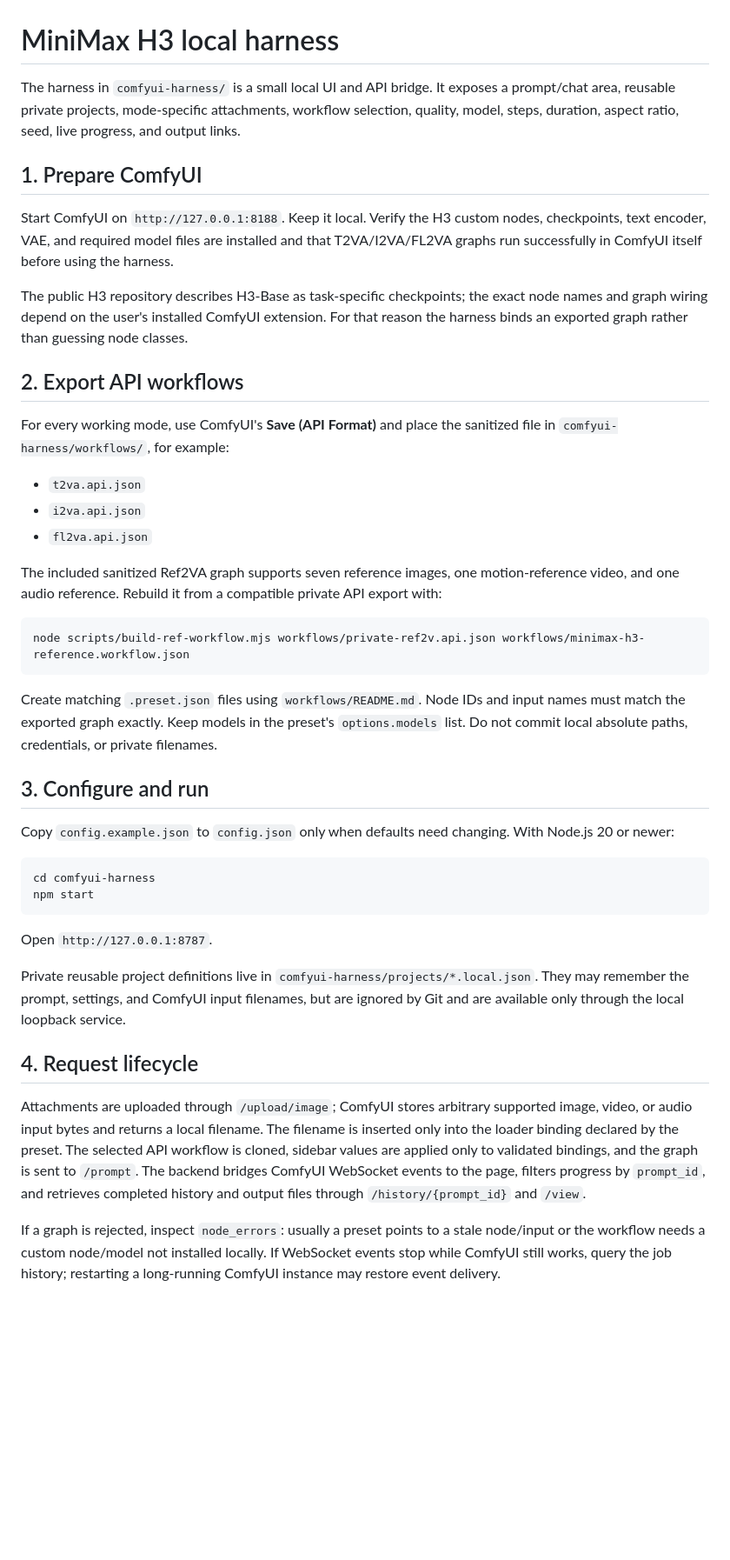
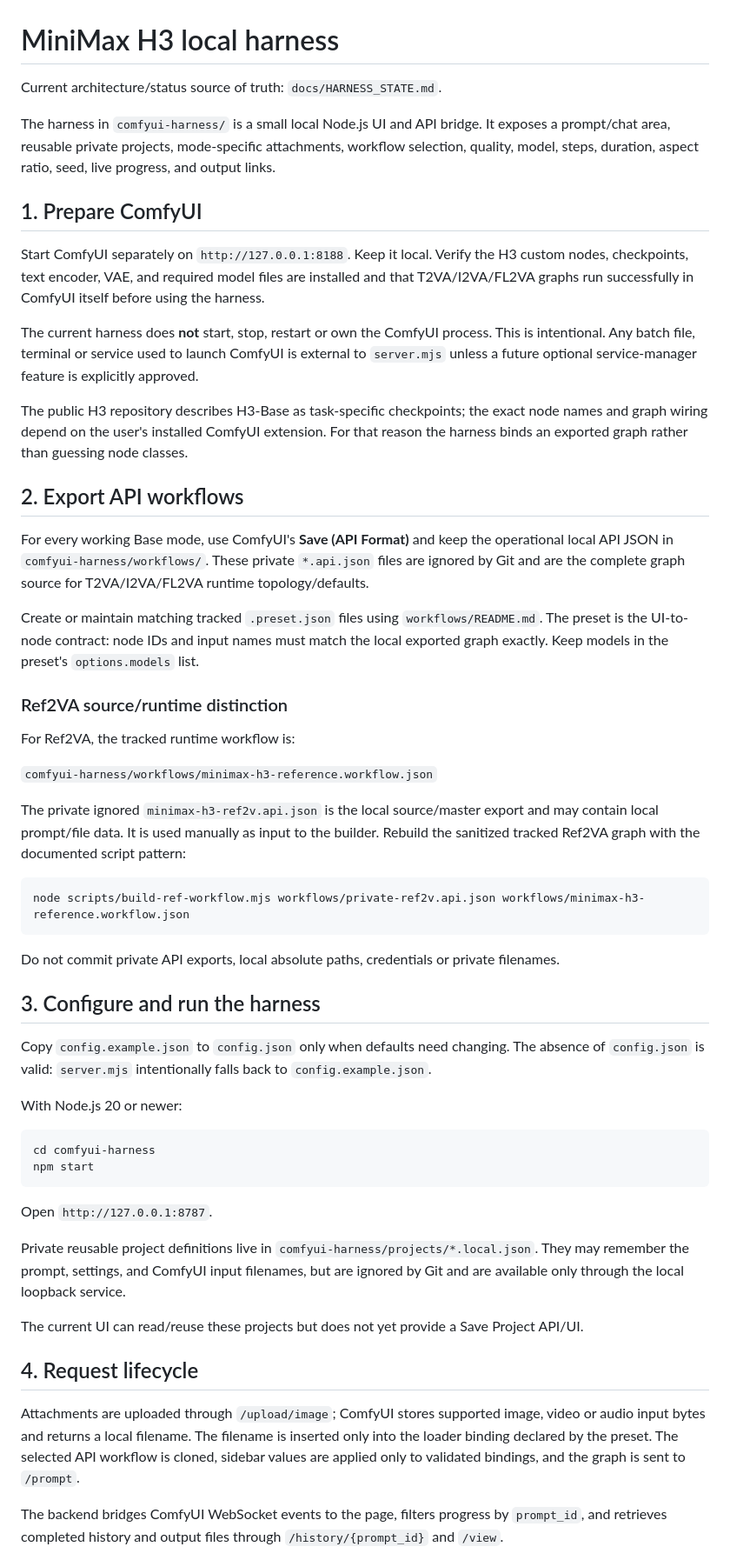
Before and after one commit to mrhz1973/ai-video-director, a Markdown page: docs/COMFYUI_H3_SETUP.md, the part around one of its changes. Shown at 87% size. Drawn GitHub-style; blank space fills up the shorter version.

Commit message:
docs: clarify operational H3 harness behavior

````diff
--- a/docs/COMFYUI_H3_SETUP.md
+++ b/docs/COMFYUI_H3_SETUP.md
@@ -1,32 +1,42 @@
 # MiniMax H3 local harness
 
-The harness in `comfyui-harness/` is a small local UI and API bridge. It exposes a prompt/chat area, reusable private projects, mode-specific attachments, workflow selection, quality, model, steps, duration, aspect ratio, seed, live progress, and output links.
+Current architecture/status source of truth: `docs/HARNESS_STATE.md`.
+
+The harness in `comfyui-harness/` is a small local Node.js UI and API bridge. It exposes a prompt/chat area, reusable private projects, mode-specific attachments, workflow selection, quality, model, steps, duration, aspect ratio, seed, live progress, and output links.
 
 ## 1. Prepare ComfyUI
 
-Start ComfyUI on `http://127.0.0.1:8188`. Keep it local. Verify the H3 custom nodes, checkpoints, text encoder, VAE, and required model files are installed and that T2VA/I2VA/FL2VA graphs run successfully in ComfyUI itself before using the harness.
+Start ComfyUI separately on `http://127.0.0.1:8188`. Keep it local. Verify the H3 custom nodes, checkpoints, text encoder, VAE, and required model files are installed and that T2VA/I2VA/FL2VA graphs run successfully in ComfyUI itself before using the harness.
+
+The current harness does **not** start, stop, restart or own the ComfyUI process. This is intentional. Any batch file, terminal or service used to launch ComfyUI is external to `server.mjs` unless a future optional service-manager feature is explicitly approved.
 
 The public H3 repository describes H3-Base as task-specific checkpoints; the exact node names and graph wiring depend on the user's installed ComfyUI extension. For that reason the harness binds an exported graph rather than guessing node classes.
 
 ## 2. Export API workflows
 
-For every working mode, use ComfyUI's **Save (API Format)** and place the sanitized file in `comfyui-harness/workflows/`, for example:
+For every working Base mode, use ComfyUI's **Save (API Format)** and keep the operational local API JSON in `comfyui-harness/workflows/`. These private `*.api.json` files are ignored by Git and are the complete graph source for T2VA/I2VA/FL2VA runtime topology/defaults.
 
-- `t2va.api.json`
-- `i2va.api.json`
-- `fl2va.api.json`
+Create or maintain matching tracked `.preset.json` files using `workflows/README.md`. The preset is the UI-to-node contract: node IDs and input names must match the local exported graph exactly. Keep models in the preset's `options.models` list.
 
-The included sanitized Ref2VA graph supports seven reference images, one motion-reference video, and one audio reference. Rebuild it from a compatible private API export with:
+### Ref2VA source/runtime distinction
+
+For Ref2VA, the tracked runtime workflow is:
+
+`comfyui-harness/workflows/minimax-h3-reference.workflow.json`
+
+The private ignored `minimax-h3-ref2v.api.json` is the local source/master export and may contain local prompt/file data. It is used manually as input to the builder. Rebuild the sanitized tracked Ref2VA graph with the documented script pattern:
 
 ```text
 node scripts/build-ref-workflow.mjs workflows/private-ref2v.api.json workflows/minimax-h3-reference.workflow.json
 ```
 
-Create matching `.preset.json` files using `workflows/README.md`. Node IDs and input names must match the exported graph exactly. Keep models in the preset's `options.models` list. Do not commit local absolute paths, credentials, or private filenames.
+Do not commit private API exports, local absolute paths, credentials or private filenames.
 
-## 3. Configure and run
+## 3. Configure and run the harness
 
-Copy `config.example.json` to `config.json` only when defaults need changing. With Node.js 20 or newer:
+Copy `config.example.json` to `config.json` only when defaults need changing. The absence of `config.json` is valid: `server.mjs` intentionally falls back to `config.example.json`.
+
+With Node.js 20 or newer:
 
 ```text
 cd comfyui-harness
@@ -37,9 +47,11 @@ Open `http://127.0.0.1:8787`.
 
 Private reusable project definitions live in `comfyui-harness/projects/*.local.json`. They may remember the prompt, settings, and ComfyUI input filenames, but are ignored by Git and are available only through the local loopback service.
 
+The current UI can read/reuse these projects but does not yet provide a Save Project API/UI.
+
 ## 4. Request lifecycle
 
-Attachments are uploaded through `/upload/image`; ComfyUI stores arbitrary supported image, video, or audio input bytes and returns a local filename. The filename is inserted only into the loader binding declared by the preset. The selected API workflow is cloned, sidebar values are applied only to validated bindings, and the graph is sent to `/prompt`. The backend bridges ComfyUI WebSocket events to the page, filters progress by `prompt_id`, and retrieves completed history and output files through `/history/{prompt_id}` and `/view`.
+Attachments are uploaded through `/upload/image`; ComfyUI stores supported image, video or audio input bytes and returns a local filename. The filename is inserted only into the loader binding declared by the preset. The selected API workflow is cloned, sidebar values are applied only to validated bindings, and the graph is sent to `/prompt`.
 
-If a graph is rejected, inspect `node_errors`: usually a preset points to a stale node/input or the workflow needs a custom node/model not installed locally. If WebSocket events stop while ComfyUI still works, query the job history; restarting a long-running ComfyUI instance may restore event delivery.
+The backend bridges ComfyUI WebSocket events to the page, filters progress by `prompt_id`, and retrieves completed history and output files through `/history/{prompt_id}` and `/view`.
 
````
Also changed, not shown: other parts of docs/COMFYUI_H3_SETUP.md (+43 -2 lines).
